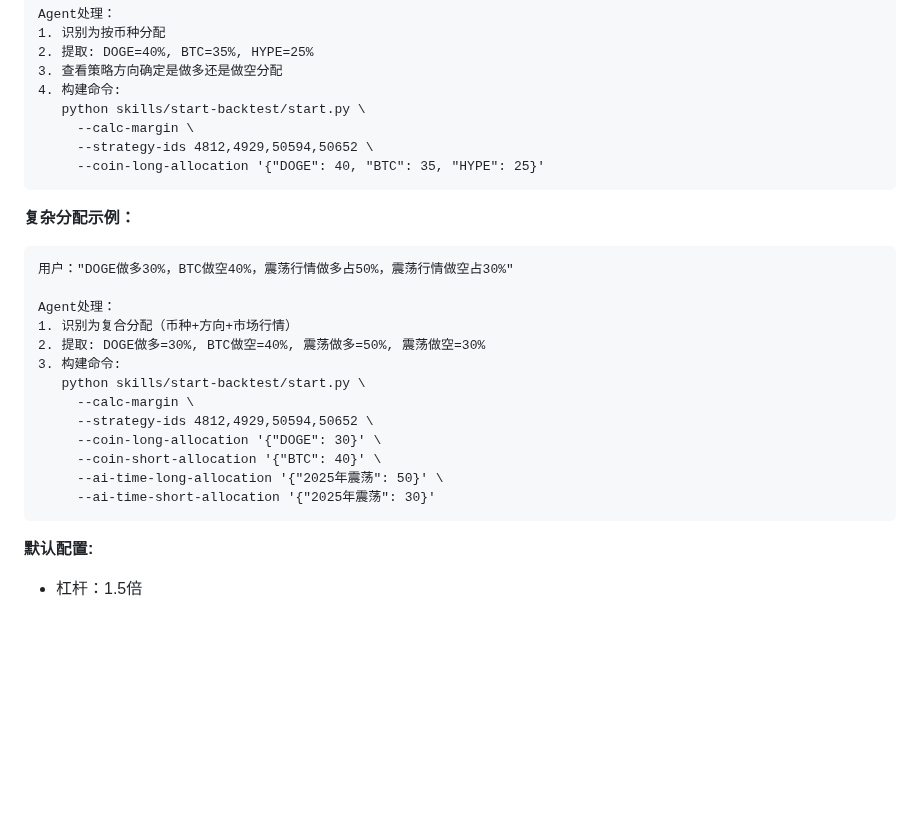
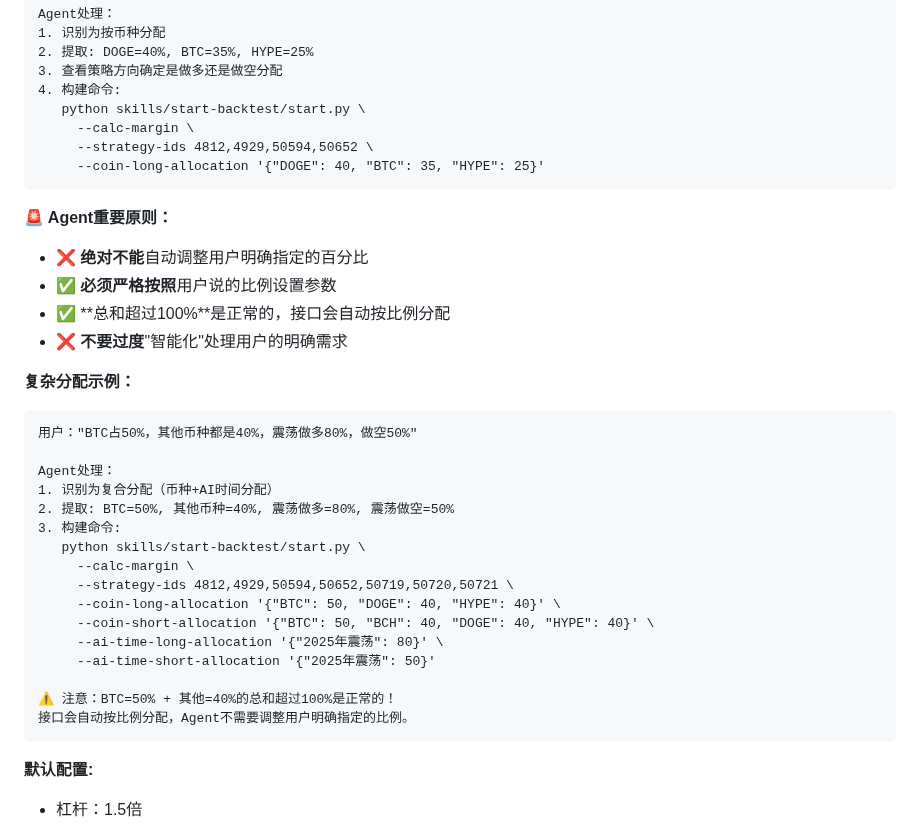
Before and after one commit to FA-alpha/QuantClaw, a Markdown page: skills/start-backtest/SKILL.md, the part around the change. GitHub-like rendering; blank space fills up the shorter version.

Commit message:
fix: 修正Agent自然语言理解规则，严格按用户指定比例
- 发现Agent错误地自动调整用户明确指定的百分比
- 用户说'其他币种都是40%'应该就是40%，不是16%/17%
- 添加Agent重要原则：绝对不能自动调整用户明确的比例
- 总和超过100%是正常的，接口会自动按比例分配
- 更新复杂分配示例，展示正确的参数构建方式
- 禁止Agent过度'智能化'处理用户明确需求

````diff
--- a/skills/start-backtest/SKILL.md
+++ b/skills/start-backtest/SKILL.md
@@ -701,21 +701,30 @@ Agent处理：
      --coin-long-allocation '{"DOGE": 40, "BTC": 35, "HYPE": 25}'
 ```
 
+**🚨 Agent重要原则：**
+- ❌ **绝对不能**自动调整用户明确指定的百分比
+- ✅ **必须严格按照**用户说的比例设置参数
+- ✅ **总和超过100%**是正常的，接口会自动按比例分配
+- ❌ **不要过度**"智能化"处理用户的明确需求
+
 **复杂分配示例：**
 ```
-用户："DOGE做多30%，BTC做空40%，震荡行情做多占50%，震荡行情做空占30%"
+用户："BTC占50%，其他币种都是40%，震荡做多80%，做空50%"
 
 Agent处理：
-1. 识别为复合分配（币种+方向+市场行情）
-2. 提取: DOGE做多=30%, BTC做空=40%, 震荡做多=50%, 震荡做空=30%
+1. 识别为复合分配（币种+AI时间分配）
+2. 提取: BTC=50%, 其他币种=40%, 震荡做多=80%, 震荡做空=50%
 3. 构建命令:
    python skills/start-backtest/start.py \
      --calc-margin \
-     --strategy-ids 4812,4929,50594,50652 \
-     --coin-long-allocation '{"DOGE": 30}' \
-     --coin-short-allocation '{"BTC": 40}' \
-     --ai-time-long-allocation '{"2025年震荡": 50}' \
-     --ai-time-short-allocation '{"2025年震荡": 30}'
+     --strategy-ids 4812,4929,50594,50652,50719,50720,50721 \
+     --coin-long-allocation '{"BTC": 50, "DOGE": 40, "HYPE": 40}' \
+     --coin-short-allocation '{"BTC": 50, "BCH": 40, "DOGE": 40, "HYPE": 40}' \
+     --ai-time-long-allocation '{"2025年震荡": 80}' \
+     --ai-time-short-allocation '{"2025年震荡": 50}'
+
+⚠️ 注意：BTC=50% + 其他=40%的总和超过100%是正常的！
+接口会自动按比例分配，Agent不需要调整用户明确指定的比例。
 ```
 
 **默认配置:**
````
